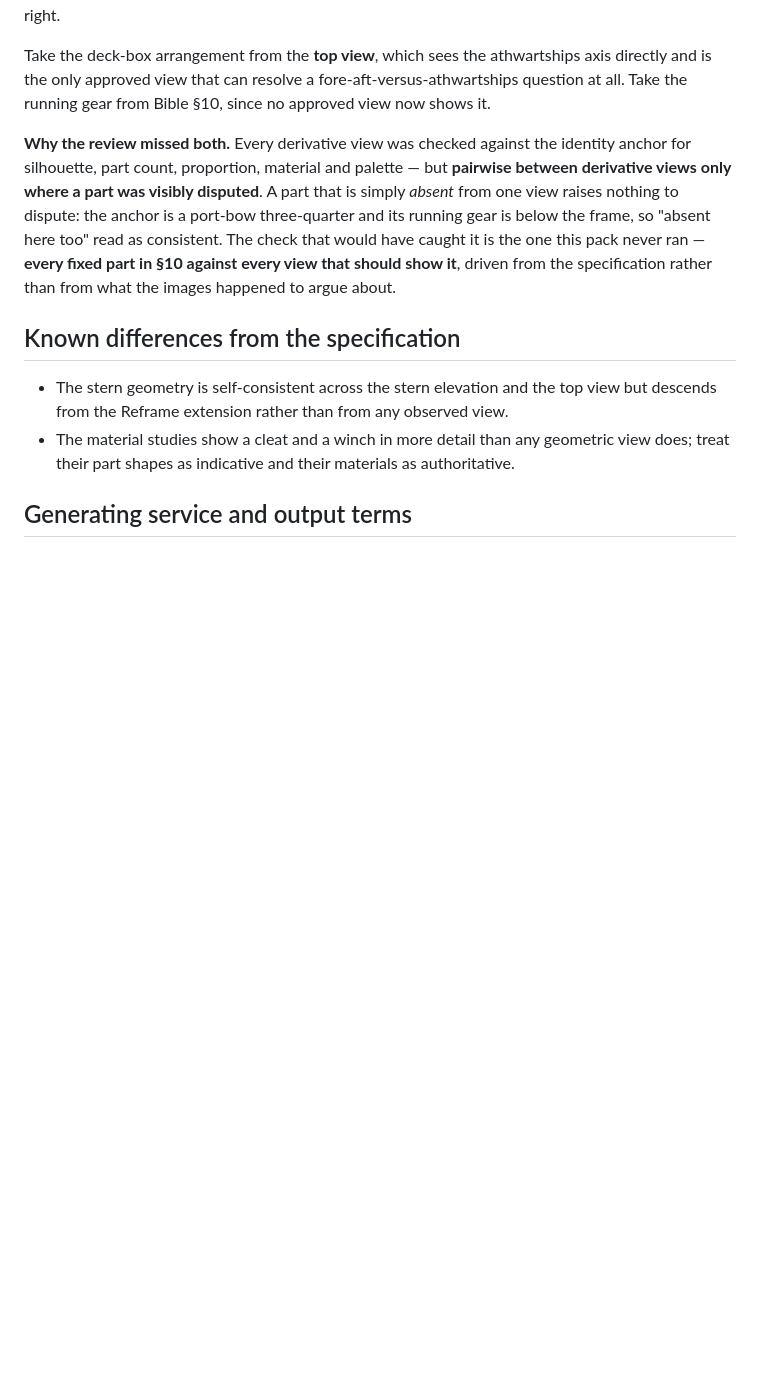
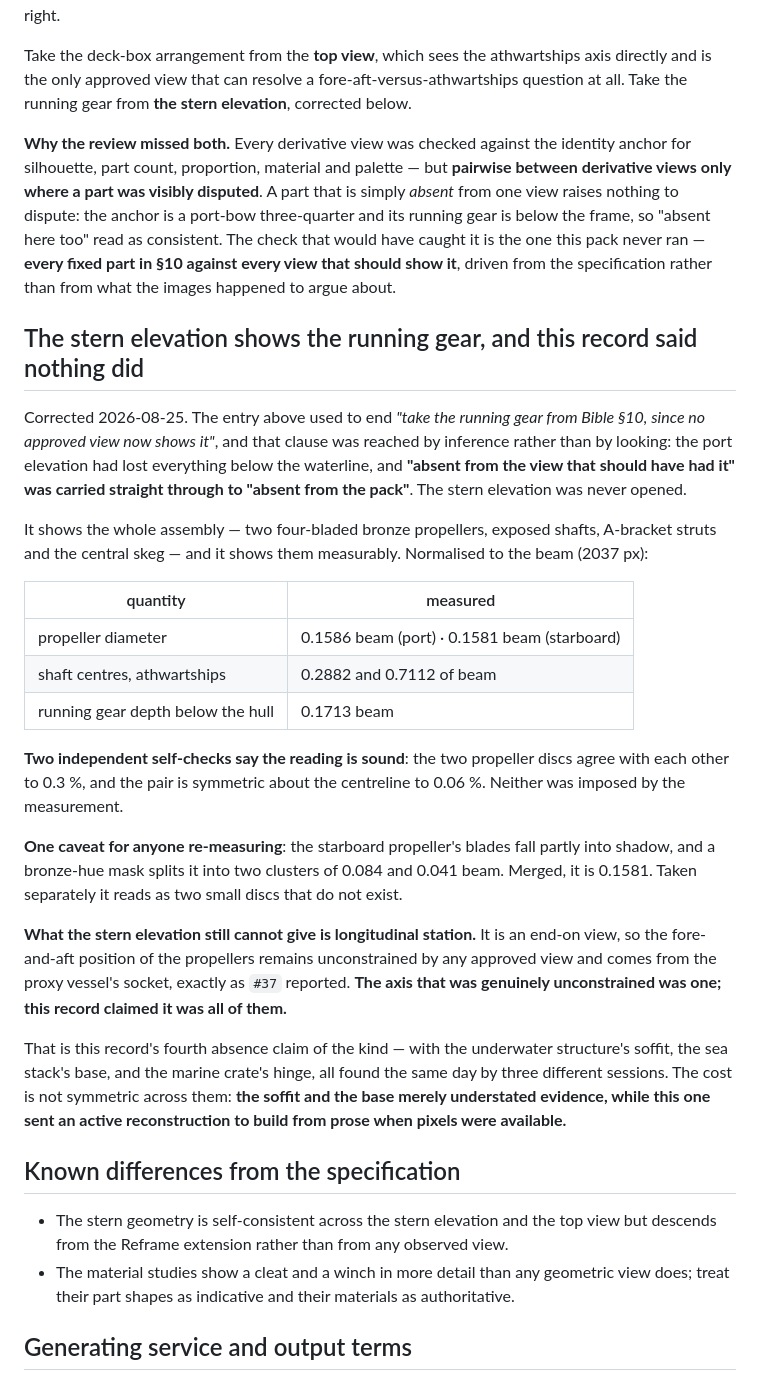
Before and after one commit to alexcz-a11y/real_water, a Markdown page: docs/reference-packs/hero-vessel-v001.md, the part around the change. Drawn GitHub-style; blank space fills up the shorter version.

Commit message:
docs: the stern elevation shows the running gear this record said nothing showed (#47)
The hero vessel pack record ended its deck-box ruling with "take the running
gear from Bible section 10, since no approved view now shows it". That clause
was reached by inference, not by looking. The port elevation had been found to
have dropped everything below the waterline, and "absent from the view that
should have had it" was carried straight through to "absent from the pack". The
stern elevation was never opened.

It has the whole assembly - two four-bladed bronze propellers, exposed shafts,
A-bracket struts, central skeg - and it has them measurably. Normalised to the
beam: propeller diameter 0.1586 / 0.1581, shaft centres at 0.2882 and 0.7112,
gear depth 0.1713 below the hull. Two self-checks that the measurement did not
impose say the reading is sound: the discs agree with each other to 0.3 % and
the pair is symmetric to 0.06 %.

Longitudinal station is still unconstrained - the stern elevation is end-on -
so #37's report that it comes from the proxy socket stands. One axis was
genuinely unconstrained; this record claimed all of them were.

#37 has been told directly, because it is modelling from that sentence now.

Also adds the rule to section 9, where the rejection it belongs with already
lives: open every view before writing that nothing shows something, and write
"I did not find it in <views opened>" rather than "no view shows it".

This is the fourth absence claim of this kind in these records, with the
underwater structure's soffit, the sea stack's base and the marine crate's
hinge, all surfaced the same day by three different sessions. The cost is not
symmetric: the first two understated evidence, this one sent an active
reconstruction to build from prose while pixels were available.

```diff
--- a/docs/reference-packs/hero-vessel-v001.md
+++ b/docs/reference-packs/hero-vessel-v001.md
@@ -97,7 +97,7 @@ be right.
 
 Take the deck-box arrangement from the **top view**, which sees the athwartships axis directly and
 is the only approved view that can resolve a fore-aft-versus-athwartships question at all. Take the
-running gear from Bible §10, since no approved view now shows it.
+running gear from **the stern elevation**, corrected below.
 
 **Why the review missed both.** Every derivative view was checked against the identity anchor for
 silhouette, part count, proportion, material and palette — but **pairwise between derivative views
@@ -106,6 +106,41 @@ to dispute: the anchor is a port-bow three-quarter and its running gear is below
 "absent here too" read as consistent. The check that would have caught it is the one this pack
 never ran — **every fixed part in §10 against every view that should show it**, driven from the
 specification rather than from what the images happened to argue about.
+
+## The stern elevation shows the running gear, and this record said nothing did
+
+Corrected 2026-08-25. The entry above used to end *"take the running gear from Bible §10, since no
+approved view now shows it"*, and that clause was reached by inference rather than by looking: the
+port elevation had lost everything below the waterline, and **"absent from the view that should have
+had it" was carried straight through to "absent from the pack"**. The stern elevation was never
+opened.
+
+It shows the whole assembly — two four-bladed bronze propellers, exposed shafts, A-bracket struts and
+the central skeg — and it shows them measurably. Normalised to the beam (2037 px):
+
+| quantity | measured |
+|---|---|
+| propeller diameter | 0.1586 beam (port) · 0.1581 beam (starboard) |
+| shaft centres, athwartships | 0.2882 and 0.7112 of beam |
+| running gear depth below the hull | 0.1713 beam |
+
+**Two independent self-checks say the reading is sound**: the two propeller discs agree with each
+other to 0.3 %, and the pair is symmetric about the centreline to 0.06 %. Neither was imposed by the
+measurement.
+
+**One caveat for anyone re-measuring**: the starboard propeller's blades fall partly into shadow, and
+a bronze-hue mask splits it into two clusters of 0.084 and 0.041 beam. Merged, it is 0.1581. Taken
+separately it reads as two small discs that do not exist.
+
+**What the stern elevation still cannot give is longitudinal station.** It is an end-on view, so the
+fore-and-aft position of the propellers remains unconstrained by any approved view and comes from the
+proxy vessel's socket, exactly as `#37` reported. **The axis that was genuinely unconstrained was
+one; this record claimed it was all of them.**
+
+That is this record's fourth absence claim of the kind — with the underwater structure's soffit, the
+sea stack's base, and the marine crate's hinge, all found the same day by three different sessions.
+The cost is not symmetric across them: **the soffit and the base merely understated evidence, while
+this one sent an active reconstruction to build from prose when pixels were available.**
 
 ## Known differences from the specification
 
```
Also changed, not shown: docs/reference-bible.md (+6 -1 lines).
